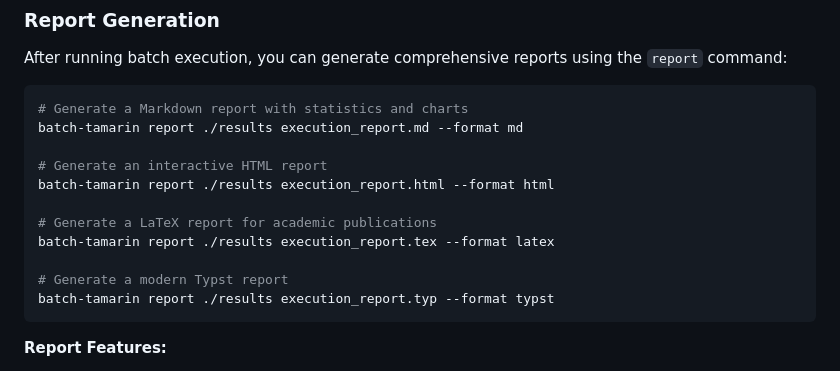
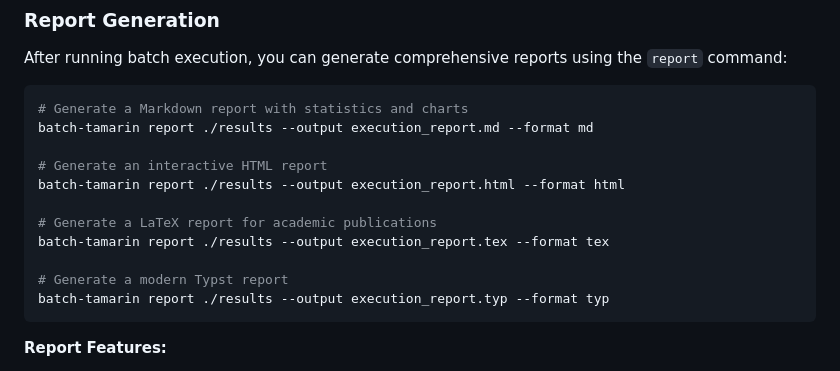
Before and after one commit to tamarin-prover/batch-tamarin, a Markdown page: README.md, the part around the change. Rendered like a GitHub page.

Commit message:
Revise report command syntax in README.md
Updated report command syntax in README for clarity.

````diff
--- a/README.md
+++ b/README.md
@@ -245,16 +245,16 @@ After running batch execution, you can generate comprehensive reports using the
 
 ```bash
 # Generate a Markdown report with statistics and charts
-batch-tamarin report ./results execution_report.md --format md
+batch-tamarin report ./results --output execution_report.md --format md
 
 # Generate an interactive HTML report
-batch-tamarin report ./results execution_report.html --format html
+batch-tamarin report ./results --output execution_report.html --format html
 
 # Generate a LaTeX report for academic publications
-batch-tamarin report ./results execution_report.tex --format latex
+batch-tamarin report ./results --output execution_report.tex --format tex
 
 # Generate a modern Typst report
-batch-tamarin report ./results execution_report.typ --format typst
+batch-tamarin report ./results --output execution_report.typ --format typ
 ```
 
 **Report Features:**
````
